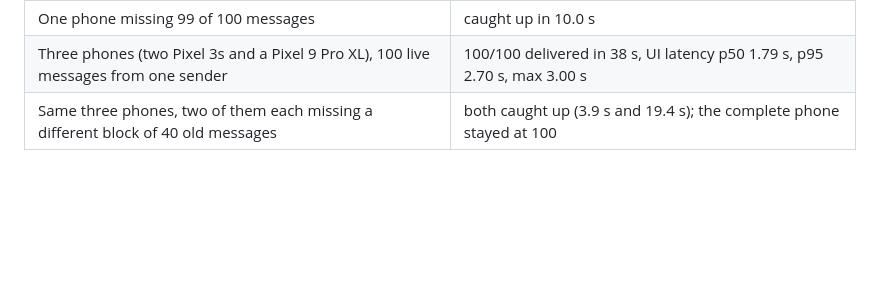
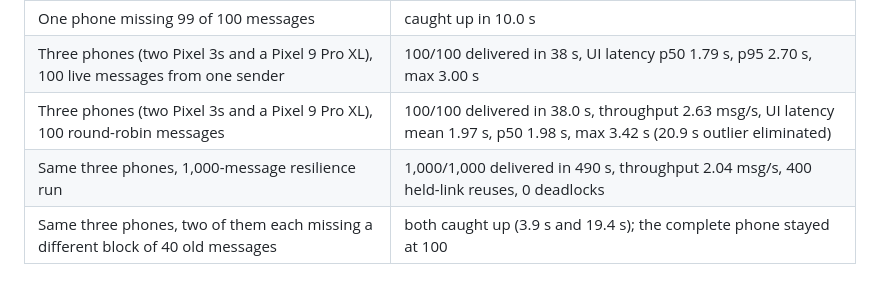
Before and after one commit to ebregger/Meshenger, a Markdown page: README.md, the part around the change. Rendered like a GitHub page; blank space fills up the shorter version.

Commit message:
docs(readme): add 3-node 100-msg round-robin and 1000-msg resilience results

```diff
--- a/README.md
+++ b/README.md
@@ -77,6 +77,8 @@ Newer debug-build runs:
 | One phone missing 80 scattered messages of 100 | caught up in 7.1 s |
 | One phone missing 99 of 100 messages | caught up in 10.0 s |
 | Three phones (two Pixel 3s and a Pixel 9 Pro XL), 100 live messages from one sender | 100/100 delivered in 38 s, UI latency p50 1.79 s, p95 2.70 s, max 3.00 s |
+| Three phones (two Pixel 3s and a Pixel 9 Pro XL), 100 round-robin messages | 100/100 delivered in 38.0 s, throughput 2.63 msg/s, UI latency mean 1.97 s, p50 1.98 s, max 3.42 s (20.9 s outlier eliminated) |
+| Same three phones, 1,000-message resilience run | 1,000/1,000 delivered in 490 s, throughput 2.04 msg/s, 400 held-link reuses, 0 deadlocks |
 | Same three phones, two of them each missing a different block of 40 old messages | both caught up (3.9 s and 19.4 s); the complete phone stayed at 100 |
 
 ## Release signing
```
